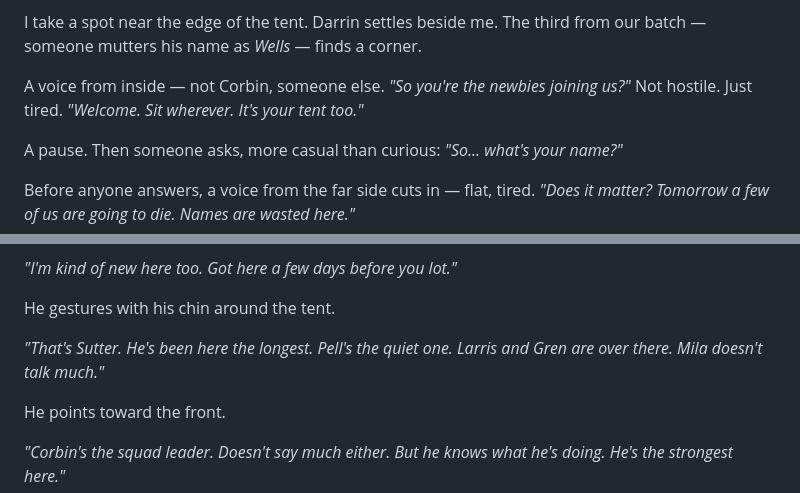
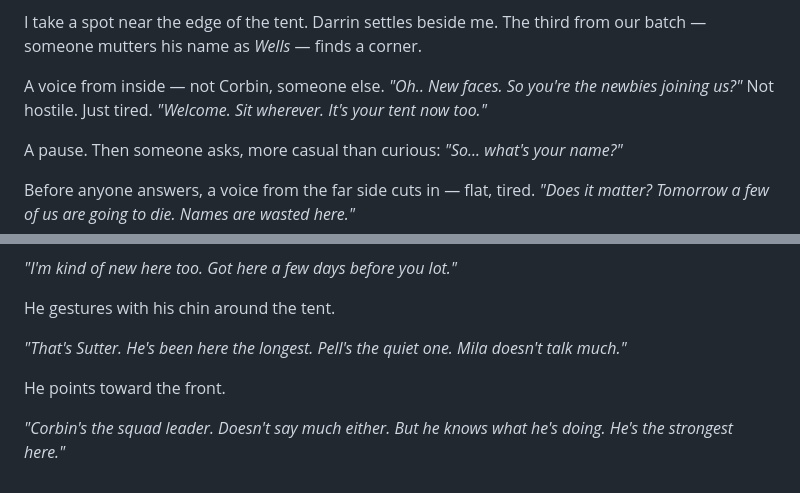
Before and after one commit to ashrafkamarudin/The-Grunt-s-Edge, a Markdown page: Chapters/Chapter 8.md, 2 parts joined by grey strips. Rendered like a GitHub page.

```diff
--- a/Chapters/Chapter 8.md
+++ b/Chapters/Chapter 8.md
@@ -98,7 +106,7 @@ Corbin is in the center. No one introduces him as the leader. He just picks his
 
 I take a spot near the edge of the tent. Darrin settles beside me. The third from our batch — someone mutters his name as *Wells* — finds a corner.
 
-A voice from inside — not Corbin, someone else. *"So you're the newbies joining us?"* Not hostile. Just tired. *"Welcome. Sit wherever. It's your tent too."*
+A voice from inside — not Corbin, someone else. *"Oh.. New faces. So you're the newbies joining us?"* Not hostile. Just tired. *"Welcome. Sit wherever. It's your tent now too."*
 
 A pause. Then someone asks, more casual than curious: *"So... what's your name?"*
 
@@ -118,7 +126,7 @@ He shifts, settling back against the canvas.
 
 He gestures with his chin around the tent.
 
-*"That's Sutter. He's been here the longest. Pell's the quiet one. Larris and Gren are over there. Mila doesn't talk much."*
+*"That's Sutter. He's been here the longest. Pell's the quiet one. Mila doesn't talk much."*
 
 He points toward the front.
 
```
Also changed, not shown: other parts of Chapters/Chapter 8.md (+14 -6 lines).
